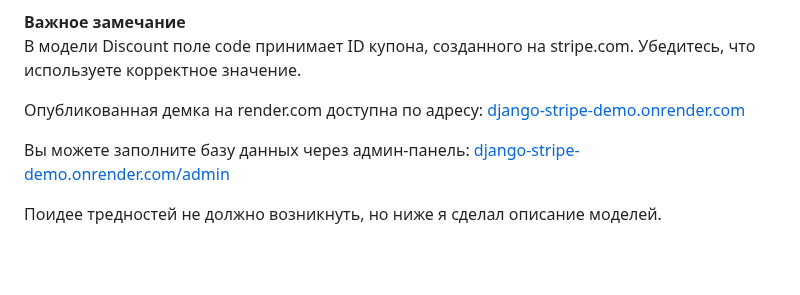
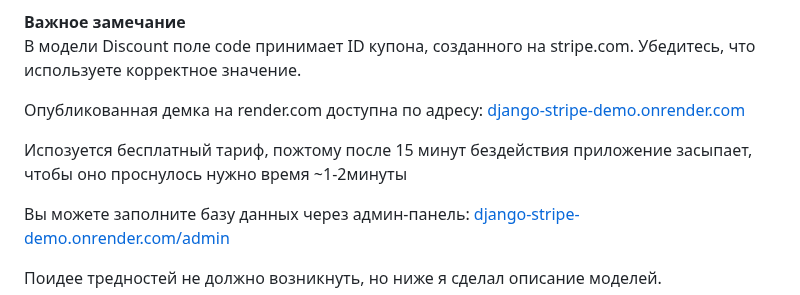
Before and after one commit to shiroxxsora/django-stripe-demo, a Markdown page: README.md, the part around the change. Drawn GitHub-style; blank space fills up the shorter version.

```diff
--- a/README.md
+++ b/README.md
@@ -69,6 +69,8 @@ _Или вместо пункта 2 и 3 используйте переменн
 
 Опубликованная демка на render.com доступна по адресу: [django-stripe-demo.onrender.com](https://django-stripe-demo.onrender.com)
 
+Испозуется бесплатный тариф, пожтому после 15 минут бездействия приложение засыпает, чтобы оно проснулось нужно время ~1-2минуты
+
 Вы можете заполните базу данных через админ-панель: [django-stripe-demo.onrender.com/admin](https://django-stripe-demo.onrender.com/admin)
 
 Поидее тредностей не должно возникнуть, но ниже я сделал описание моделей.
```
